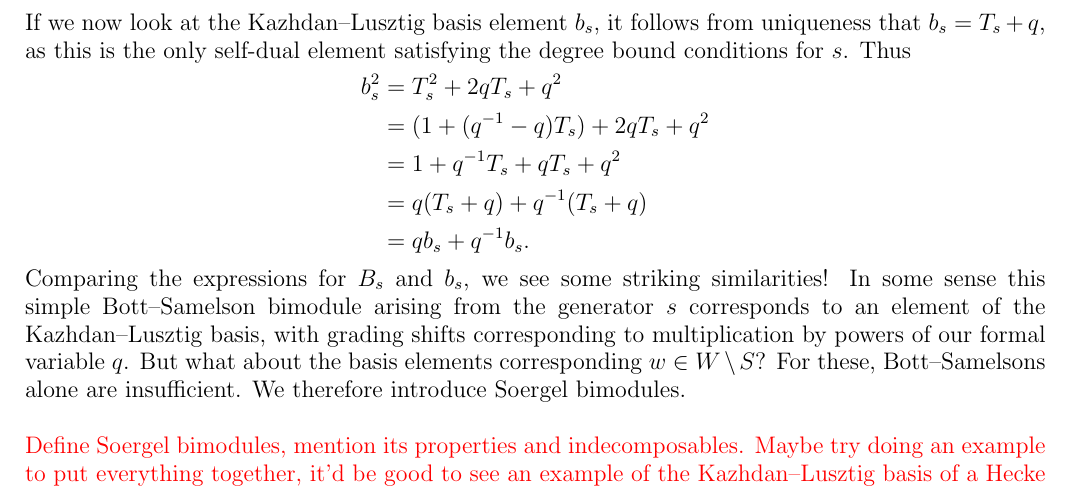
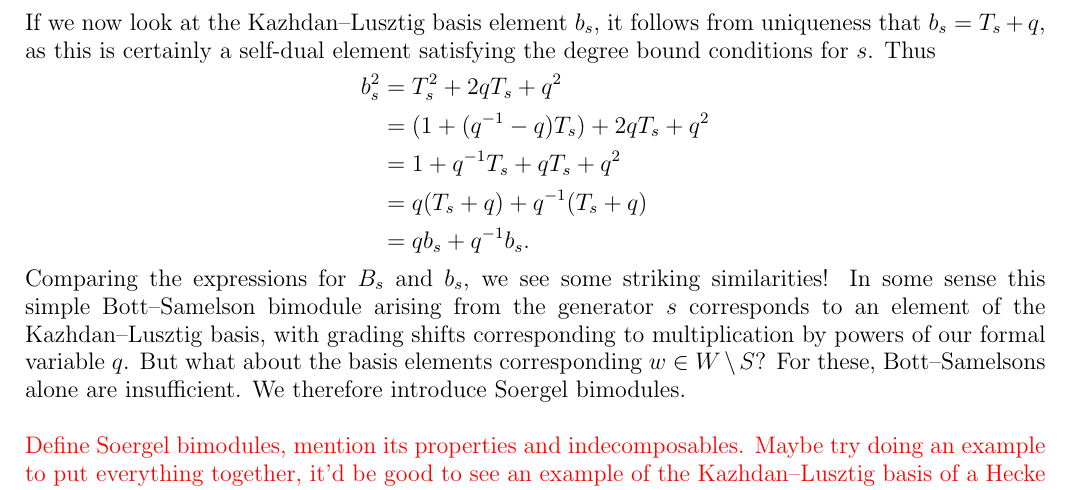
Before and after one commit to Delphinoid/delphinoid.github.io, a LaTeX paper (research/7/Notes.tex): part of page 20 of 28, cut so that both start at the same text. The pictures show the PDF file research/7/Notes.pdf that the author committed with the source.

Commit message:
Modified birepresentation theory notes.

```diff
--- a/research/7/Notes.tex
+++ b/research/7/Notes.tex
@@ -827,7 +827,7 @@ B_s \otimes_R B_s &= (R \otimes_{R^s} R(1)) \otimes_R (R \otimes_{R^s} R(1))\\
 &= B_s(1) \oplus B_s(-1).\\
 \end{split}
 \end{align*}
-\noindent If we now look at the Kazhdan--Lusztig basis element $b_s$, it follows from uniqueness that $b_s = T_s + q$, as this is the only self-dual element satisfying the degree bound conditions for $s$. Thus
+\noindent If we now look at the Kazhdan--Lusztig basis element $b_s$, it follows from uniqueness that $b_s = T_s + q$, as this is certainly a self-dual element satisfying the degree bound conditions for $s$. Thus
 \begin{align*}
 \begin{split}
 b_s^2 &= T_s^2 + 2qT_s + q^2\\
```
Also changed, not shown: research/7/Notes.pdf.
